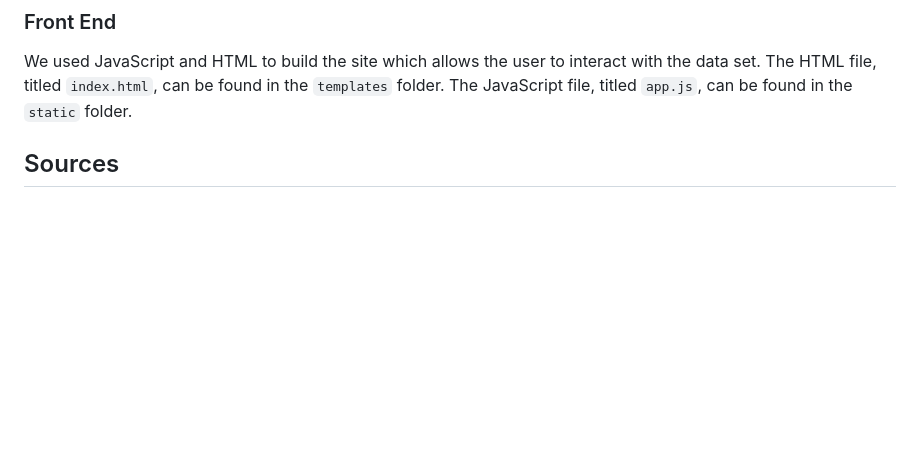
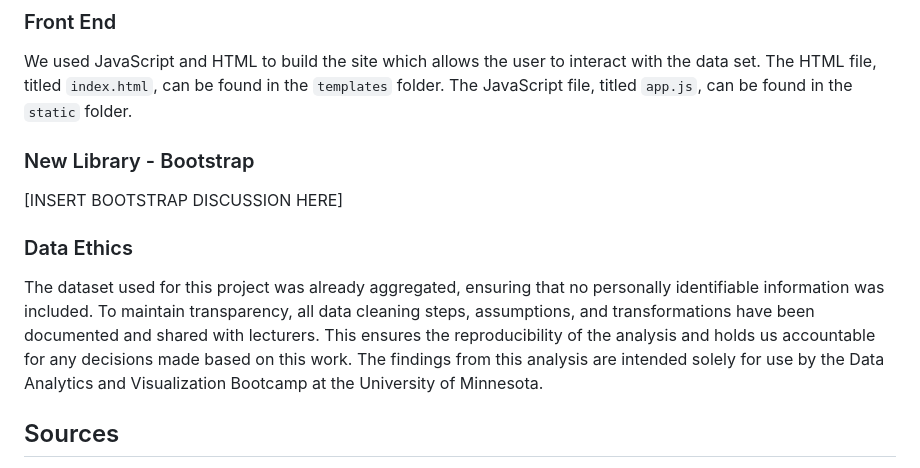
Before and after one commit to hippopotamuspal/medicare_data_project, a Markdown page: README.md, the part around the change. GitHub-like rendering; blank space fills up the shorter version.

```diff
--- a/README.md
+++ b/README.md
@@ -59,6 +59,11 @@ After writing the table schema, we went through the process outlined in the Inst
 
 We used JavaScript and HTML to build the site which allows the user to interact with the data set. The HTML file, titled `index.html`, can be found in the `templates` folder. The JavaScript file, titled `app.js`, can be found in the `static` folder.
 
+### New Library - Bootstrap
+[INSERT BOOTSTRAP DISCUSSION HERE]
+
+### Data Ethics
+The dataset used for this project was already aggregated, ensuring that no personally identifiable information was included. To maintain transparency, all data cleaning steps, assumptions, and transformations have been documented and shared with lecturers. This ensures the reproducibility of the analysis and holds us accountable for any decisions made based on this work. The findings from this analysis are intended solely for use by the Data Analytics and Visualization Bootcamp at the University of Minnesota.
 
 ## Sources
 Original data set: https://data.cms.gov/provider-summary-by-type-of-service/medicare-inpatient-hospitals/medicare-inpatient-hospitals-by-provider-and-service/data
```
